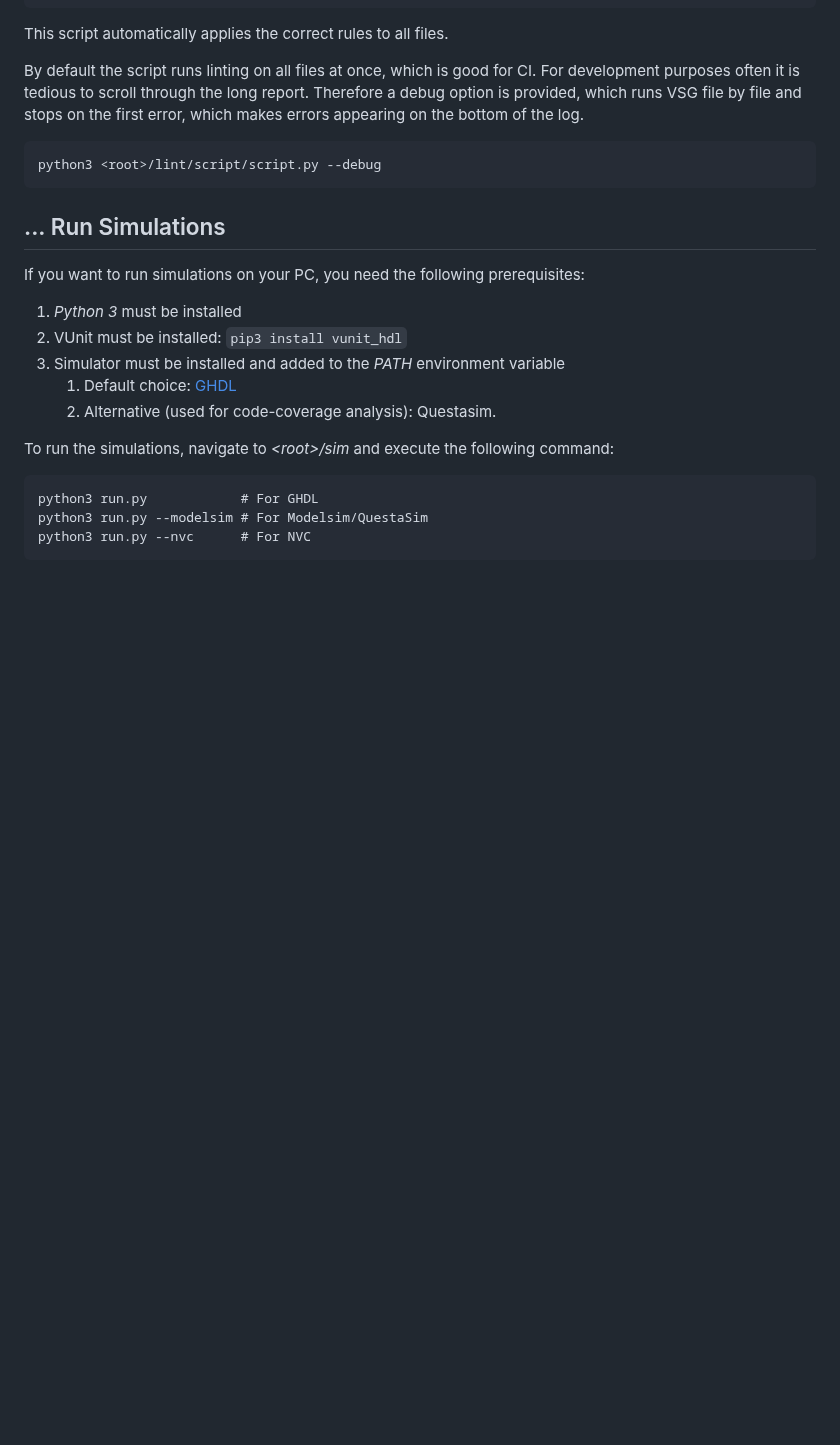
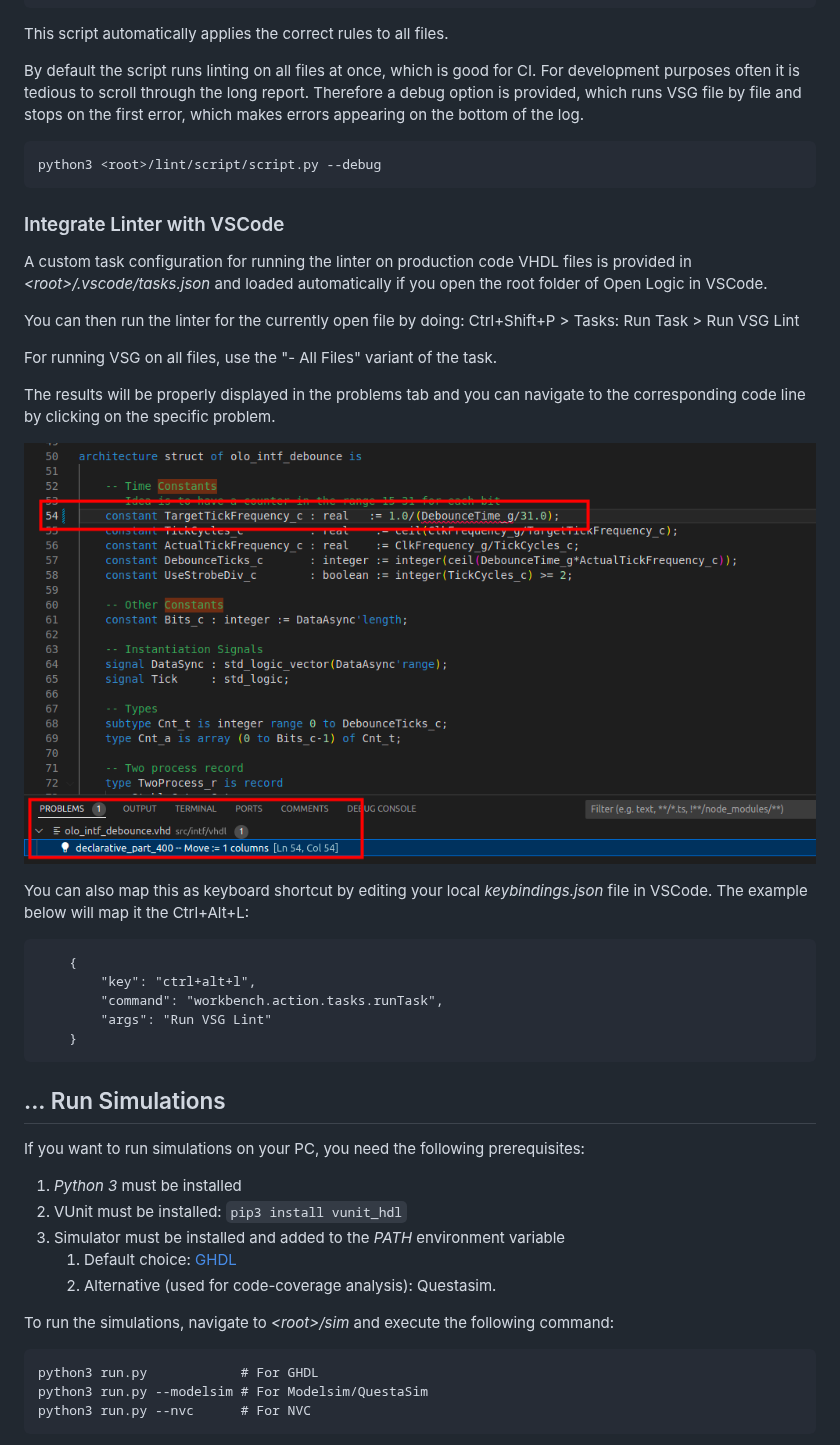
Before and after one commit to open-logic/open-logic, a Markdown page: doc/HowTo.md, the part around the change. GitHub-like rendering; pictures changed too: doc/general/linting/vsg_vscode.png (added); blank space fills up the shorter version.

Commit message:
Document Linting

````diff
--- a/doc/HowTo.md
+++ b/doc/HowTo.md
@@ -159,6 +159,28 @@ By default the script runs linting on all files at once, which is good for CI. F
 python3 <root>/lint/script/script.py --debug
 ```
 
+### Integrate Linter with VSCode
+
+A custom task configuration for running the linter on production code VHDL files is provided in *\<root\>/.vscode/tasks.json* and loaded automatically if you open the root folder of Open Logic in VSCode.
+
+You can then run the linter for the currently open file by doing: Ctrl+Shift+P > Tasks: Run Task > Run VSG Lint
+
+For running VSG on all files, use the "- All Files" variant of the task.
+
+The results will be properly displayed in the problems tab and you can navigate to the corresponding code line by clicking on the specific problem.
+
+![vsg-output](./general/linting/vsg_vscode.png)
+
+You can also map this as keyboard shortcut by editing your local *keybindings.json* file in VSCode. The example below will map it the Ctrl+Alt+L:
+
+```
+    {
+        "key": "ctrl+alt+l",
+        "command": "workbench.action.tasks.runTask",
+        "args": "Run VSG Lint"
+    }
+```
+
 ## ... Run Simulations
 
 If you want to run simulations on your PC, you need the following prerequisites:
````
